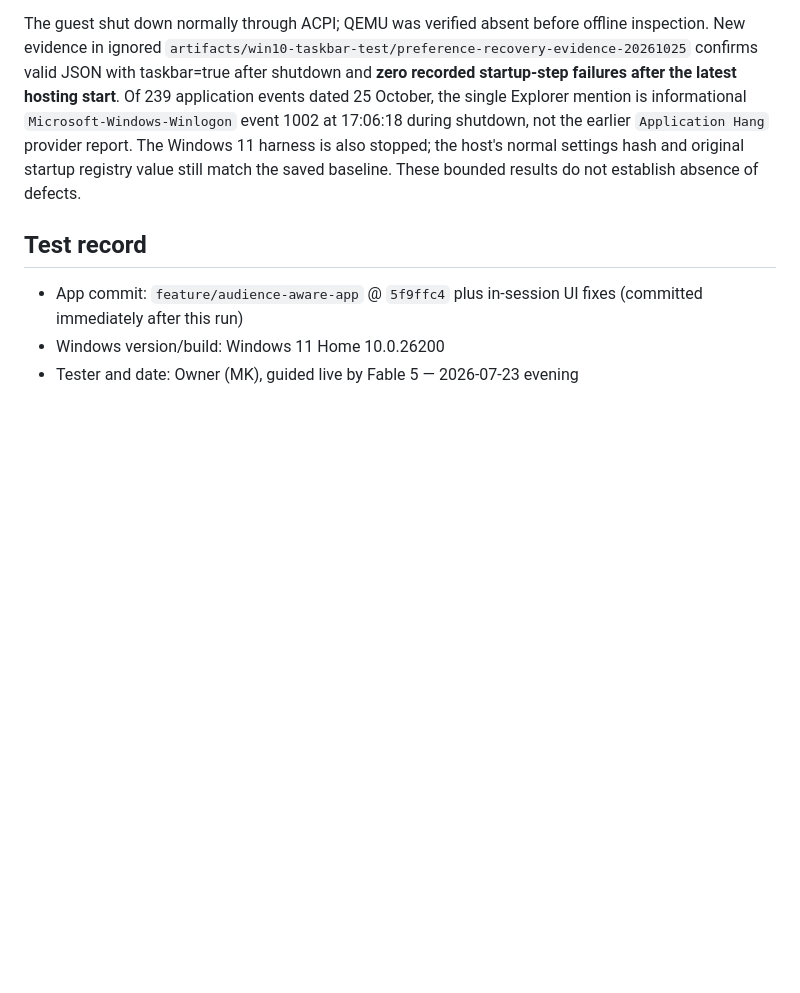
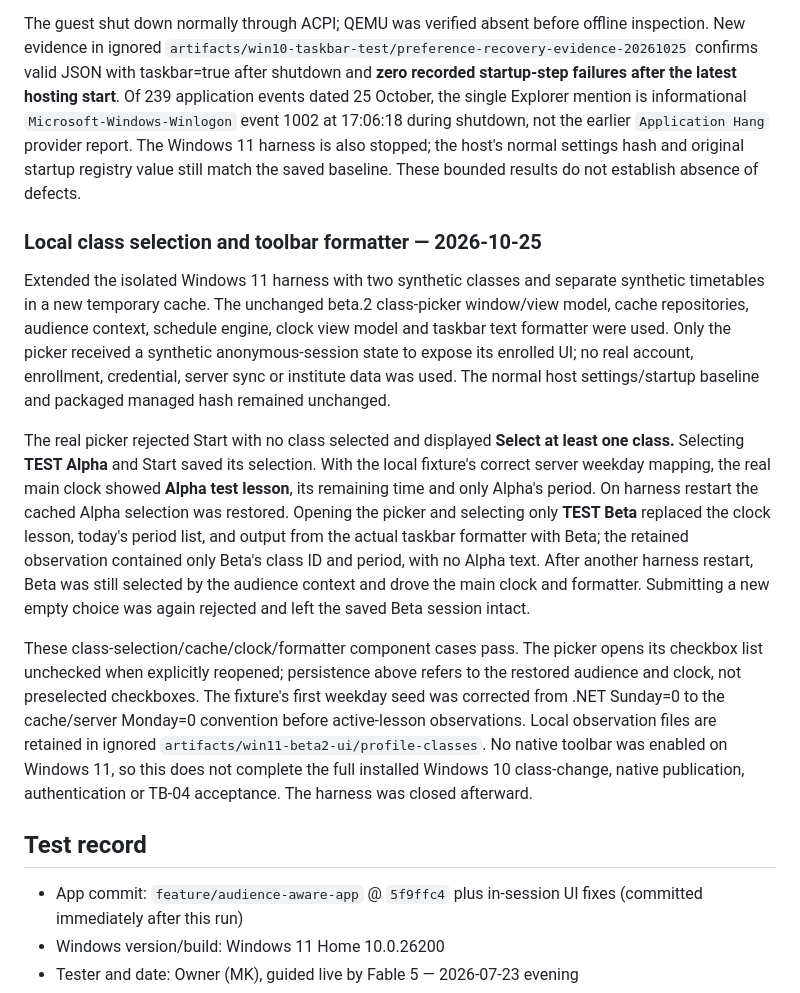
Before and after one commit to MoFawkes/mad-sys, a Markdown page: docs/MANUAL-TESTS.md, the part around the change. GitHub-like rendering; blank space fills up the shorter version.

Commit message:
docs: verify local class selection and taskbar formatting

```diff
--- a/docs/MANUAL-TESTS.md
+++ b/docs/MANUAL-TESTS.md
@@ -259,6 +259,14 @@ Opened guest Task Manager from the taskbar menu. Its process rows moved during b
 No date/network change, installer, host startup change or production-data edit was performed during this guest run. Bottom placement, taskbar lock, 100% scale and the original light-app/dark-taskbar appearance were retained. Class-selection coverage, active/truncated tooltips, resizing, the remaining display matrix, conferencing and hardware sleep/resume remain open. No full TB row is newly checked from these component cases.
 
 The guest shut down normally through ACPI; QEMU was verified absent before offline inspection. New evidence in ignored `artifacts/win10-taskbar-test/preference-recovery-evidence-20261025` confirms valid JSON with taskbar=true after shutdown and **zero recorded startup-step failures after the latest hosting start**. Of 239 application events dated 25 October, the single Explorer mention is informational `Microsoft-Windows-Winlogon` event 1002 at 17:06:18 during shutdown, not the earlier `Application Hang` provider report. The Windows 11 harness is also stopped; the host's normal settings hash and original startup registry value still match the saved baseline. These bounded results do not establish absence of defects.
+
+### Local class selection and toolbar formatter — 2026-10-25
+
+Extended the isolated Windows 11 harness with two synthetic classes and separate synthetic timetables in a new temporary cache. The unchanged beta.2 class-picker window/view model, cache repositories, audience context, schedule engine, clock view model and taskbar text formatter were used. Only the picker received a synthetic anonymous-session state to expose its enrolled UI; no real account, enrollment, credential, server sync or institute data was used. The normal host settings/startup baseline and packaged managed hash remained unchanged.
+
+The real picker rejected Start with no class selected and displayed **Select at least one class.** Selecting **TEST Alpha** and Start saved its selection. With the local fixture's correct server weekday mapping, the real main clock showed **Alpha test lesson**, its remaining time and only Alpha's period. On harness restart the cached Alpha selection was restored. Opening the picker and selecting only **TEST Beta** replaced the clock lesson, today's period list, and output from the actual taskbar formatter with Beta; the retained observation contained only Beta's class ID and period, with no Alpha text. After another harness restart, Beta was still selected by the audience context and drove the main clock and formatter. Submitting a new empty choice was again rejected and left the saved Beta session intact.
+
+These class-selection/cache/clock/formatter component cases pass. The picker opens its checkbox list unchecked when explicitly reopened; persistence above refers to the restored audience and clock, not preselected checkboxes. The fixture's first weekday seed was corrected from .NET Sunday=0 to the cache/server Monday=0 convention before active-lesson observations. Local observation files are retained in ignored `artifacts/win11-beta2-ui/profile-classes`. No native toolbar was enabled on Windows 11, so this does not complete the full installed Windows 10 class-change, native publication, authentication or TB-04 acceptance. The harness was closed afterward.
 
 ## Test record
 
```
Also changed, not shown: docs/RELEASE-READINESS-0.15.4.md (+1 -1 lines).
